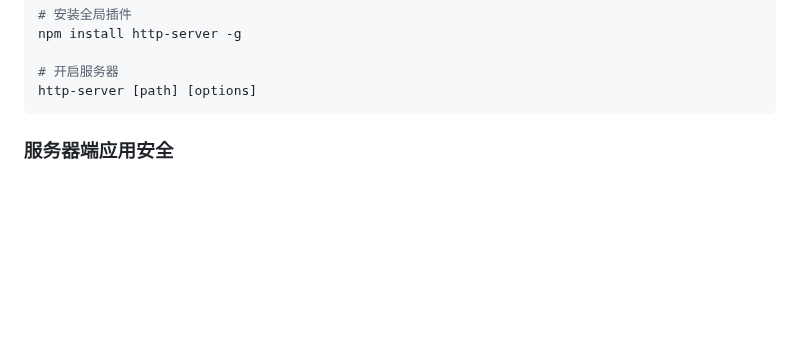
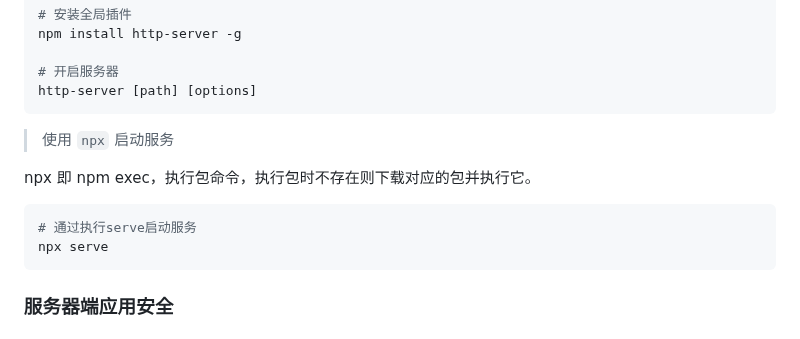
Before and after one commit to conero/lang, a Markdown page: src/Web.md, the part around the change. GitHub-like rendering; blank space fills up the shorter version.

````diff
--- a/src/Web.md
+++ b/src/Web.md
@@ -673,6 +673,19 @@ http-server [path] [options]
 
 
 
+
+
+> 使用 `npx` 启动服务
+
+npx 即 npm exec，执行包命令，执行包时不存在则下载对应的包并执行它。
+
+```shell
+# 通过执行serve启动服务
+npx serve
+```
+
+
+
 ### 服务器端应用安全
 
 #### PHP
````
Also changed, not shown: src/Js.md (+13 -2 lines), src/database/MySQL.md (+3 -0 lines).
